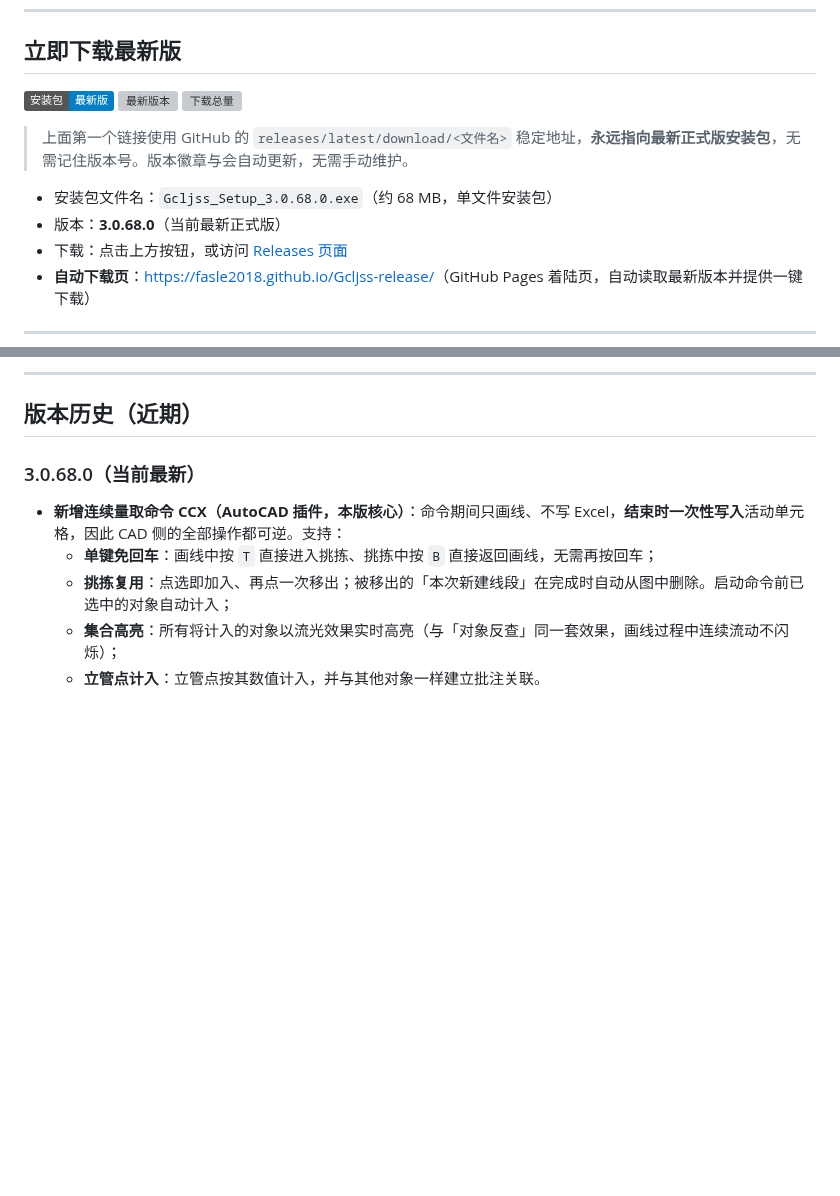
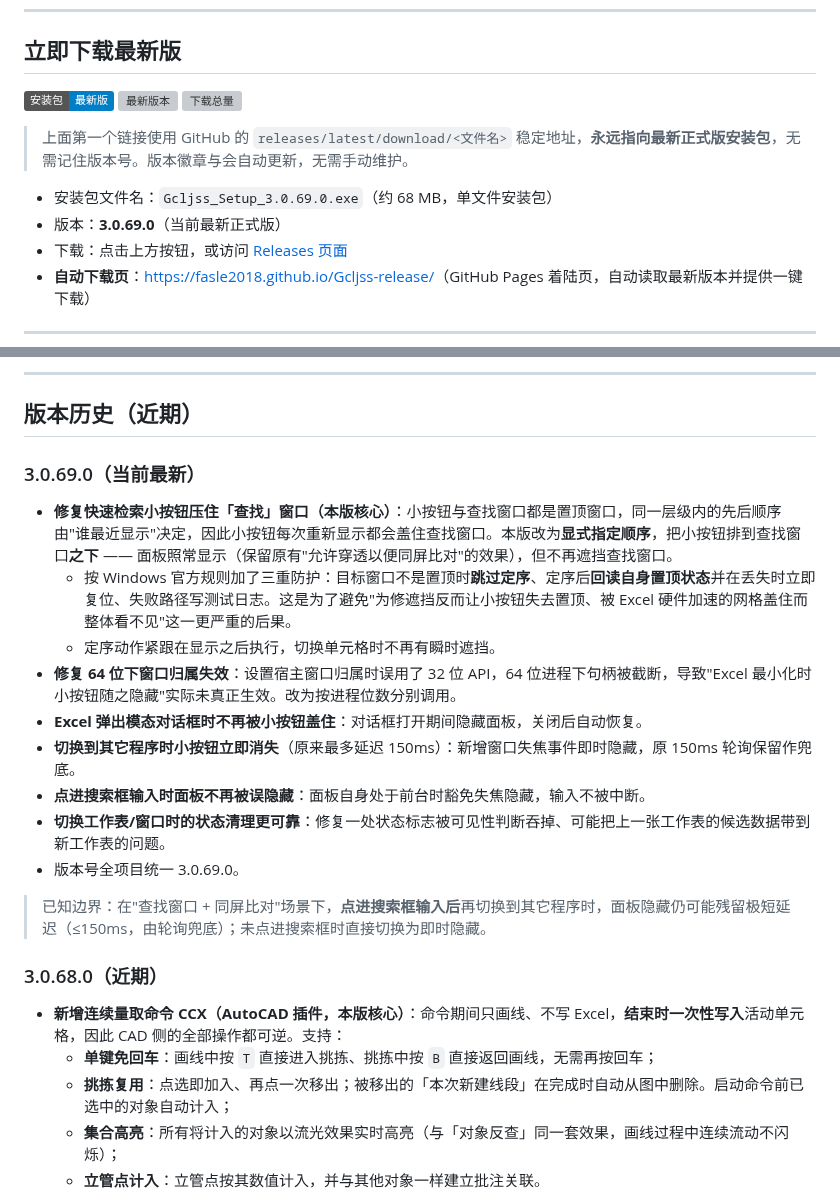
Before and after one commit to Fasle2018/Gcljss-release, a Markdown page: README.md, 2 parts joined by grey strips. Rendered like a GitHub page; badges without logos; blank space fills up the shorter version; grey boxes are pictures that could not be loaded.

Commit message:
docs: 首页更新到 3.0.69.0（下载链接/版本号/changelog）

```diff
--- a/README.md
+++ b/README.md
@@ -12,8 +12,8 @@
 
 > 上面第一个链接使用 GitHub 的 `releases/latest/download/<文件名>` 稳定地址，**永远指向最新正式版安装包**，无需记住版本号。版本徽章与会自动更新，无需手动维护。
 
-- 安装包文件名：`Gcljss_Setup_3.0.68.0.exe`（约 68 MB，单文件安装包）
-- 版本：**3.0.68.0**（当前最新正式版）
+- 安装包文件名：`Gcljss_Setup_3.0.69.0.exe`（约 68 MB，单文件安装包）
+- 版本：**3.0.69.0**（当前最新正式版）
 - 下载：点击上方按钮，或访问 [Releases 页面](https://github.com/Fasle2018/Gcljss-release/releases)
 - **自动下载页**：[https://fasle2018.github.io/Gcljss-release/](https://fasle2018.github.io/Gcljss-release/)（GitHub Pages 着陆页，自动读取最新版本并提供一键下载）
 
@@ -44,7 +44,21 @@
 
 ## 版本历史（近期）
 
-### 3.0.68.0（当前最新）
+### 3.0.69.0（当前最新）
+
+- **修复快速检索小按钮压住「查找」窗口（本版核心）**：小按钮与查找窗口都是置顶窗口，同一层级内的先后顺序由"谁最近显示"决定，因此小按钮每次重新显示都会盖住查找窗口。本版改为**显式指定顺序**，把小按钮排到查找窗口**之下** —— 面板照常显示（保留原有"允许穿透以便同屏比对"的效果），但不再遮挡查找窗口。
+  - 按 Windows 官方规则加了三重防护：目标窗口不是置顶时**跳过定序**、定序后**回读自身置顶状态**并在丢失时立即复位、失败路径写测试日志。这是为了避免"为修遮挡反而让小按钮失去置顶、被 Excel 硬件加速的网格盖住而整体看不见"这一更严重的后果。
+  - 定序动作紧跟在显示之后执行，切换单元格时不再有瞬时遮挡。
+- **修复 64 位下窗口归属失效**：设置宿主窗口归属时误用了 32 位 API，64 位进程下句柄被截断，导致"Excel 最小化时小按钮随之隐藏"实际未真正生效。改为按进程位数分别调用。
+- **Excel 弹出模态对话框时不再被小按钮盖住**：对话框打开期间隐藏面板，关闭后自动恢复。
+- **切换到其它程序时小按钮立即消失**（原来最多延迟 150ms）：新增窗口失焦事件即时隐藏，原 150ms 轮询保留作兜底。
+- **点进搜索框输入时面板不再被误隐藏**：面板自身处于前台时豁免失焦隐藏，输入不被中断。
+- **切换工作表/窗口时的状态清理更可靠**：修复一处状态标志被可见性判断吞掉、可能把上一张工作表的候选数据带到新工作表的问题。
+- 版本号全项目统一 3.0.69.0。
+
+> 已知边界：在"查找窗口 + 同屏比对"场景下，**点进搜索框输入后**再切换到其它程序时，面板隐藏仍可能残留极短延迟（≤150ms，由轮询兜底）；未点进搜索框时直接切换为即时隐藏。
+
+### 3.0.68.0（近期）
 
 - **新增连续量取命令 CCX（AutoCAD 插件，本版核心）**：命令期间只画线、不写 Excel，**结束时一次性写入**活动单元格，因此 CAD 侧的全部操作都可逆。支持：
   - **单键免回车**：画线中按 `T` 直接进入挑拣、挑拣中按 `B` 直接返回画线，无需再按回车；
```
Also changed, not shown: other parts of README.md (+1 -1 lines).
